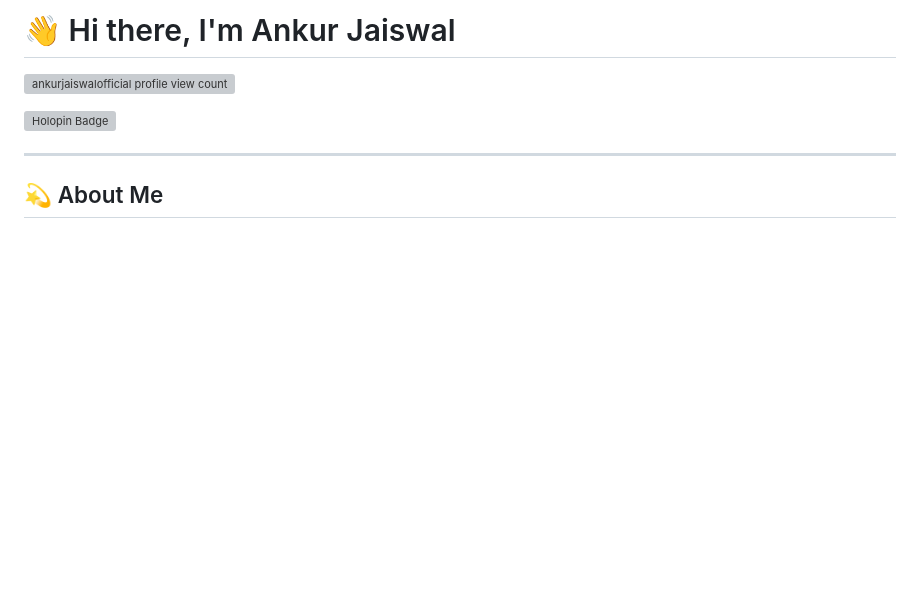
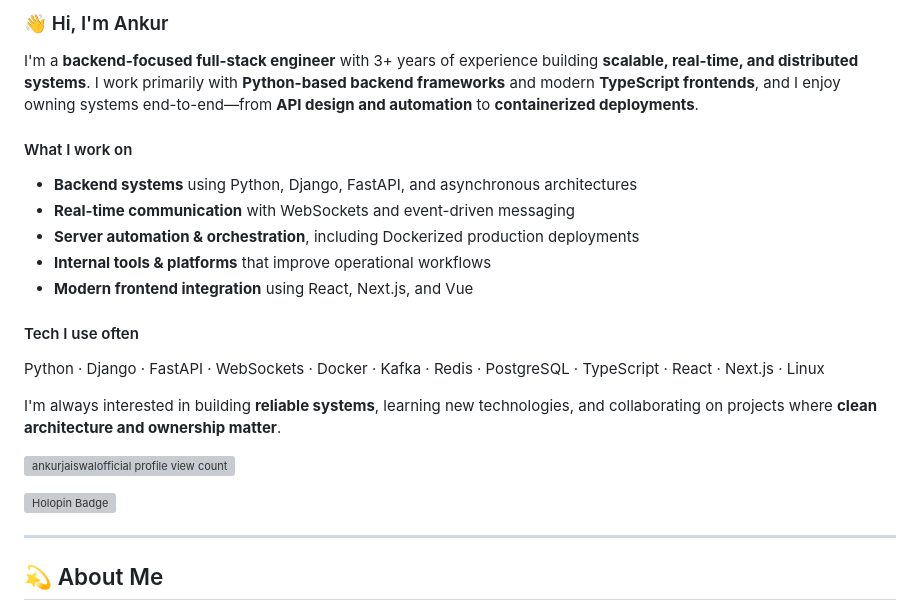
Before and after one commit to ankurjaiswalofficial/ankurjaiswalofficial, a Markdown page: README.md, the part around the change. Rendered like a GitHub page; blank space fills up the shorter version; grey boxes are pictures that could not be loaded.

Commit message:
Revise README to enhance personal and tech overview
Expanded personal introduction and detailed work focus areas, including backend systems, real-time communication, and technology stack.

```diff
--- a/README.md
+++ b/README.md
@@ -1,4 +1,19 @@
-# 👋 Hi there, I'm Ankur Jaiswal
+### 👋 Hi, I'm Ankur
+
+I'm a **backend-focused full-stack engineer** with 3+ years of experience building **scalable, real-time, and distributed systems**. I work primarily with **Python-based backend frameworks** and modern **TypeScript frontends**, and I enjoy owning systems end-to-end—from **API design and automation** to **containerized deployments**.
+
+#### What I work on
+- **Backend systems** using Python, Django, FastAPI, and asynchronous architectures
+- **Real-time communication** with WebSockets and event-driven messaging
+- **Server automation & orchestration**, including Dockerized production deployments
+- **Internal tools & platforms** that improve operational workflows
+- **Modern frontend integration** using React, Next.js, and Vue
+
+#### Tech I use often
+Python · Django · FastAPI · WebSockets · Docker · Kafka · Redis · PostgreSQL · TypeScript · React · Next.js · Linux
+
+I'm always interested in building **reliable systems**, learning new technologies, and collaborating on projects where **clean architecture and ownership matter**.
+
 
 <p align="left">
   <img src="https://komarev.com/ghpvc/?username=ankurjaiswalofficial&label=Profile%20views&color=brightgreen&style=plastic" alt="ankurjaiswalofficial profile view count" />
```
